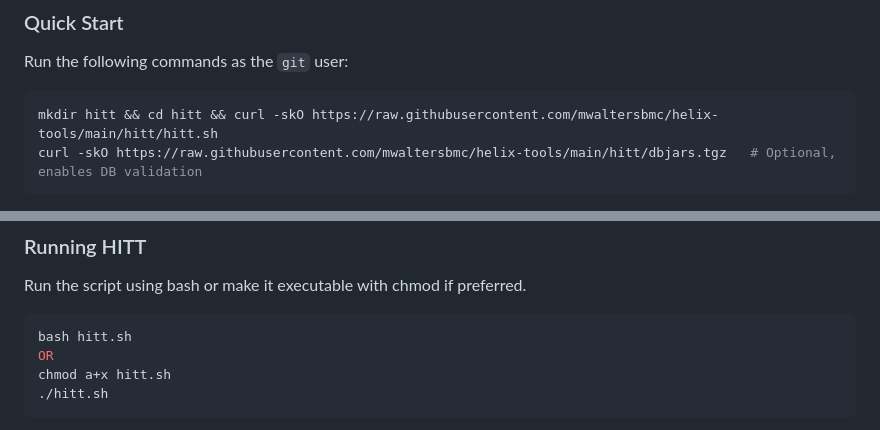
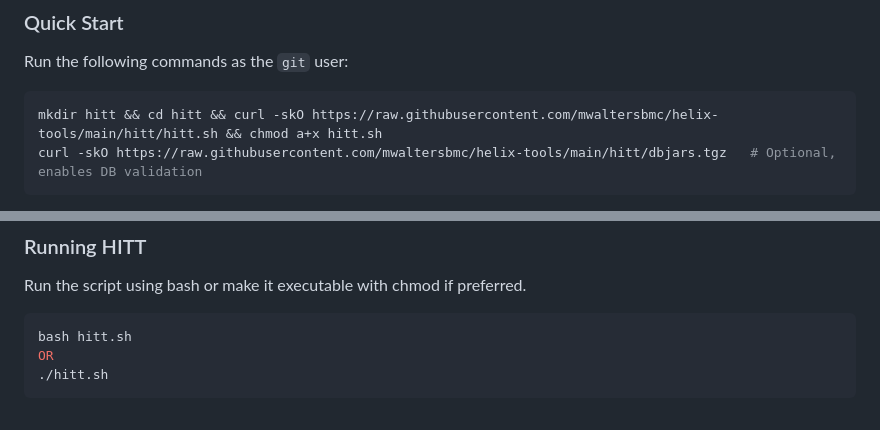
Before and after one commit to mwaltersbmc/helix-tools, a Markdown page: hitt/README.md, 2 parts joined by grey strips. Rendered like a GitHub page.

````diff
--- a/hitt/README.md
+++ b/hitt/README.md
@@ -16,7 +16,7 @@ The **Helix IS Triage Tool (HITT)** is a shell script that performs diagnostic c
 Run the following commands as the `git` user:
 
 ```bash
-mkdir hitt && cd hitt && curl -skO https://raw.githubusercontent.com/mwaltersbmc/helix-tools/main/hitt/hitt.sh
+mkdir hitt && cd hitt && curl -skO https://raw.githubusercontent.com/mwaltersbmc/helix-tools/main/hitt/hitt.sh && chmod a+x hitt.sh
 curl -skO https://raw.githubusercontent.com/mwaltersbmc/helix-tools/main/hitt/dbjars.tgz   # Optional, enables DB validation
 ```
 
@@ -119,7 +119,6 @@ Run the script using bash or make it executable with chmod if preferred.
 ```bash
 bash hitt.sh
 OR
-chmod a+x hitt.sh
 ./hitt.sh
 ```
 
````
